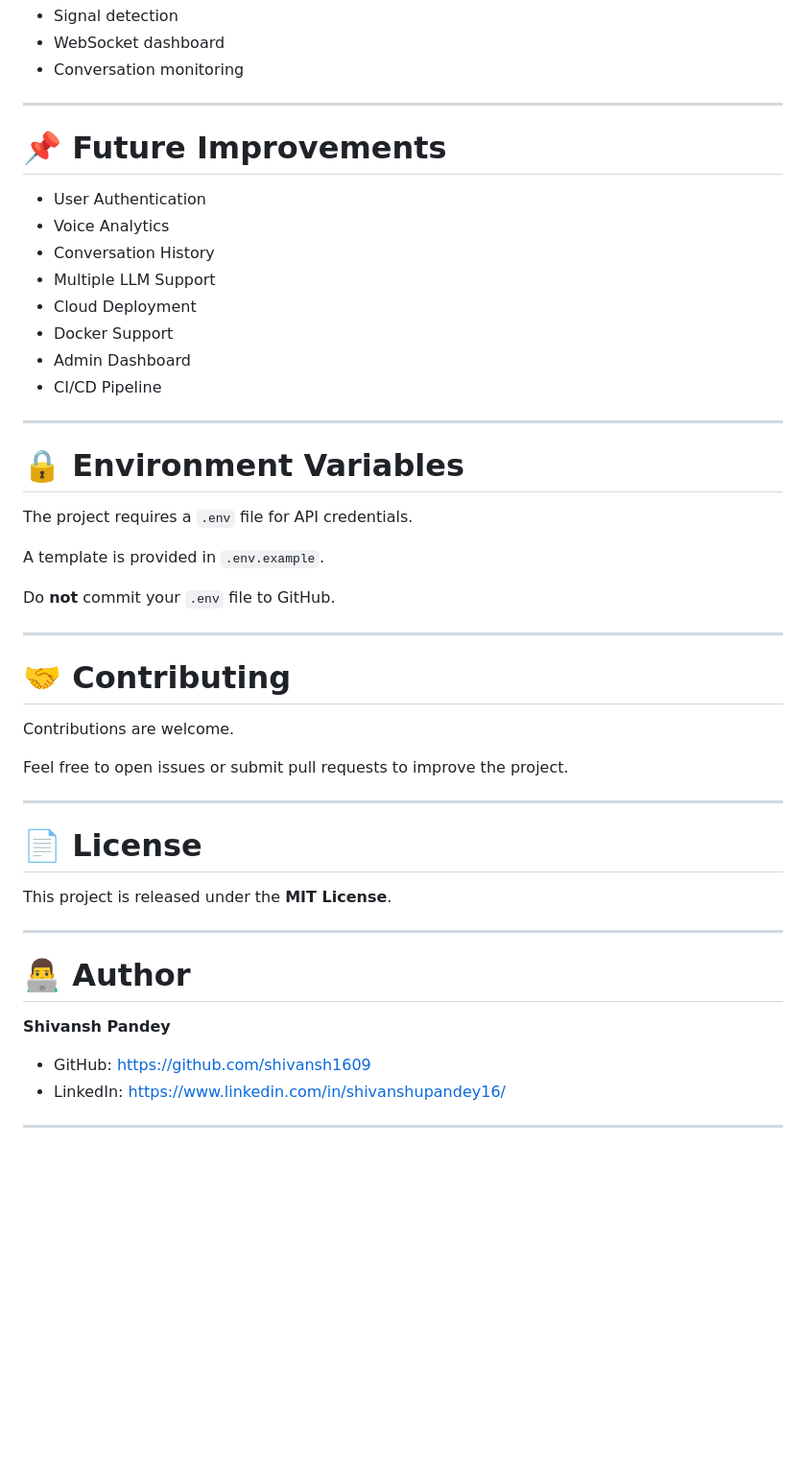
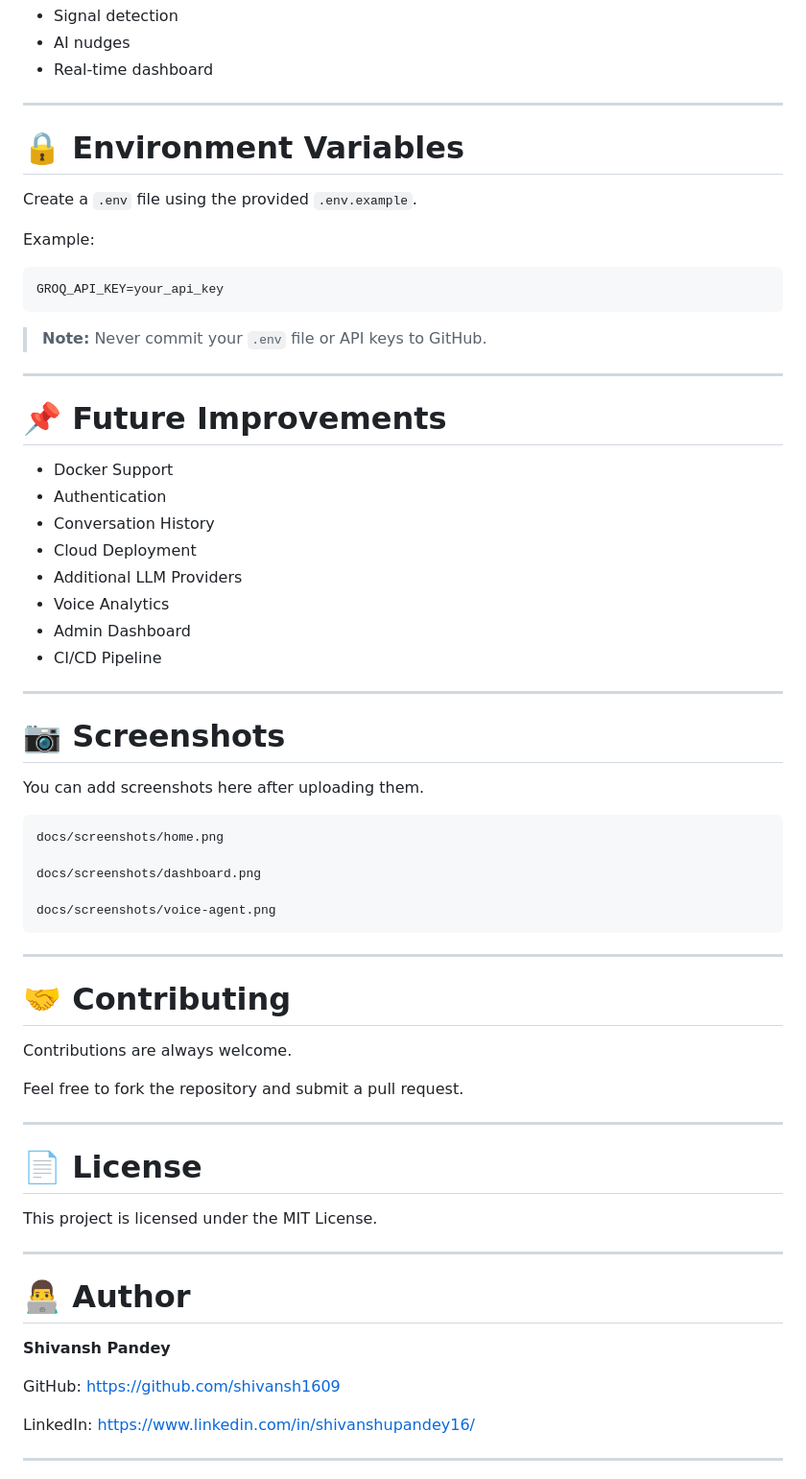
Before and after one commit to shivansh1609/DarwixAIAssessment, a Markdown page: README.md, the part around one of its changes. Shown at 96% size. GitHub-like rendering; blank space fills up the shorter version.

````diff
--- a/README.md
+++ b/README.md
@@ -257,43 +238,61 @@ Features include:
 - Signal detection
-- WebSocket dashboard
-- Conversation monitoring
+- AI nudges
+- Real-time dashboard
+
+---
+
+# 🔒 Environment Variables
+
+Create a `.env` file using the provided `.env.example`.
+
+Example:
+
+```
+GROQ_API_KEY=your_api_key
+```
+
+> **Note:** Never commit your `.env` file or API keys to GitHub.
 
 ---
 
 # 📌 Future Improvements
 
-- User Authentication
+- Docker Support
+- Authentication
+- Conversation History
+- Cloud Deployment
+- Additional LLM Providers
 - Voice Analytics
-- Conversation History
-- Multiple LLM Support
-- Cloud Deployment
-- Docker Support
 - Admin Dashboard
 - CI/CD Pipeline
 
 ---
 
-# 🔒 Environment Variables
+# 📷 Screenshots
 
-The project requires a `.env` file for API credentials.
+You can add screenshots here after uploading them.
 
-A template is provided in `.env.example`.
+```
+docs/screenshots/home.png
 
-Do **not** commit your `.env` file to GitHub.
+docs/screenshots/dashboard.png
+
+docs/screenshots/voice-agent.png
+```
 
 ---
 
 # 🤝 Contributing
 
-Contributions are welcome.
+Contributions are always welcome.
 
-Feel free to open issues or submit pull requests to improve the project.
+Feel free to fork the repository and submit a pull request.
 
 ---
 
 # 📄 License
 
-This project is released under the **MIT License**.
+This project is licensed under the MIT License.
 
 ---
 
@@ -301,8 +300,11 @@ This project is released under the **MIT License**.
 
 **Shivansh Pandey**
 
-- GitHub: https://github.com/shivansh1609
-- LinkedIn: https://www.linkedin.com/in/shivanshupandey16/
+GitHub:
+https://github.com/shivansh1609
+
+LinkedIn:
+https://www.linkedin.com/in/shivanshupandey16/
 
 ---
 
````
Also changed, not shown: other parts of README.md (+98 -113 lines).
